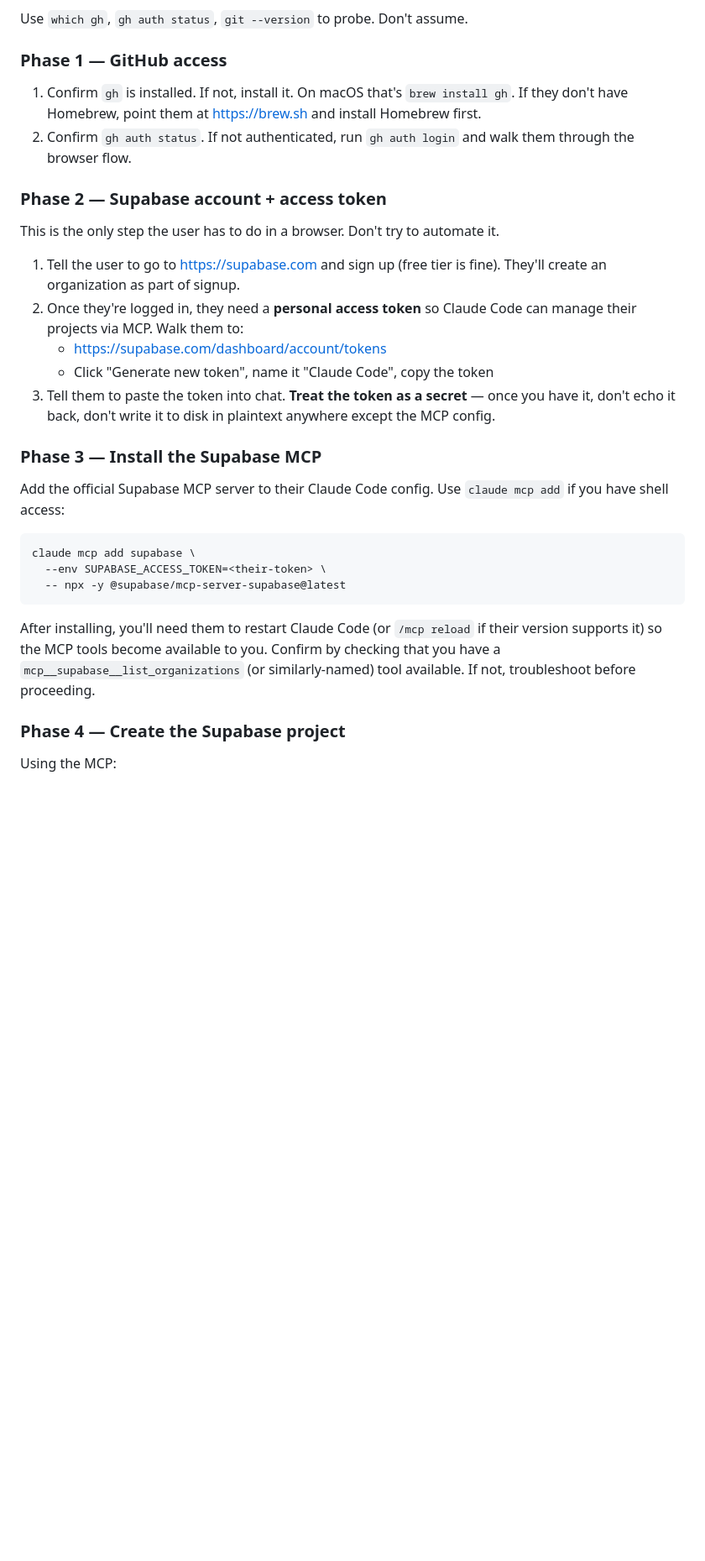
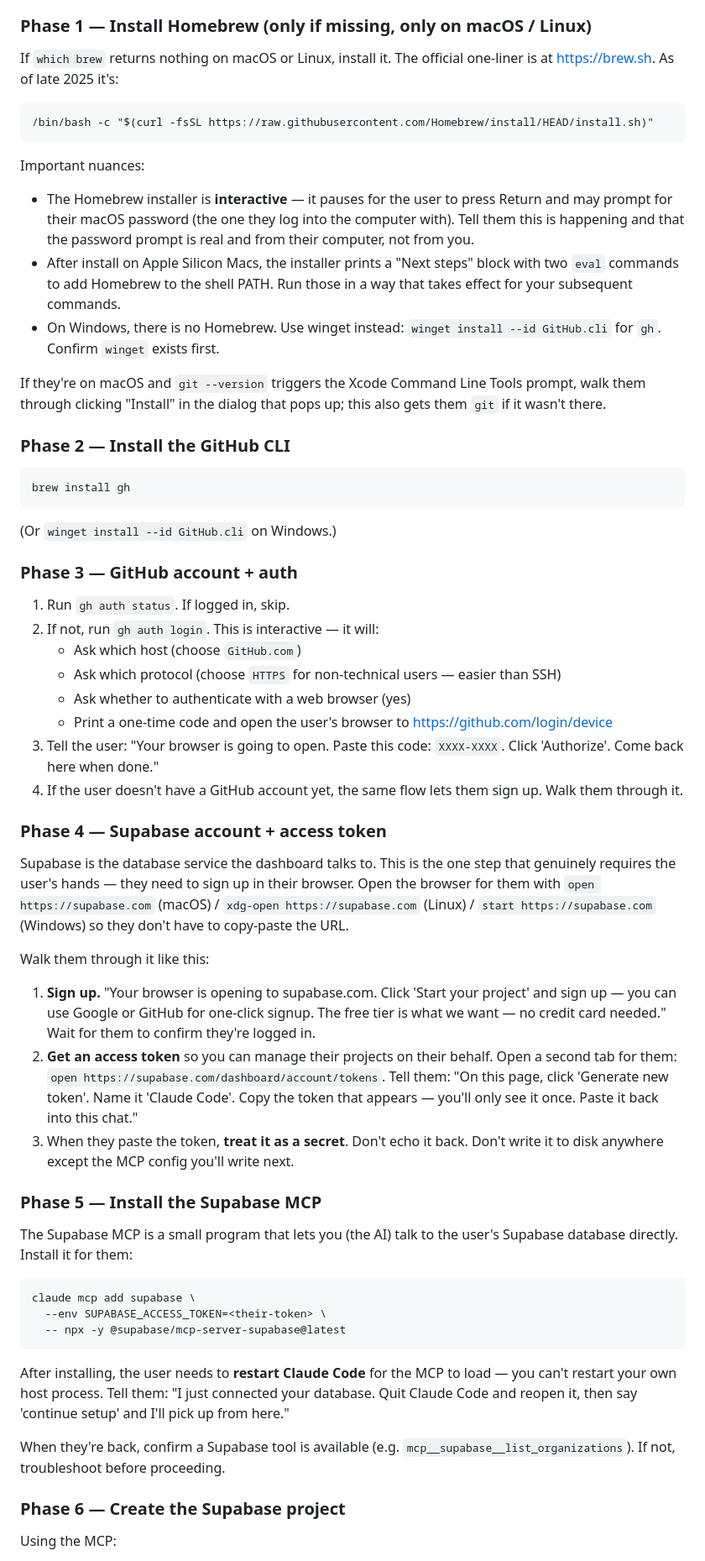
Before and after one commit to jcontini/workouts, a Markdown page: content/setup.md, the part around one of its changes. Shown at 84% size. Rendered like a GitHub page; blank space fills up the shorter version.

````diff
--- a/content/setup.md
+++ b/content/setup.md
@@ -39,25 +62,53 @@ Don't assume anything about the user's environment. Run quick checks. The likely
 - Claude Code MCP servers — Supabase MCP is not installed by default
 
-Use `which gh`, `gh auth status`, `git --version` to probe. Don't assume.
+### Phase 1 — Install Homebrew (only if missing, only on macOS / Linux)
 
-### Phase 1 — GitHub access
+If `which brew` returns nothing on macOS or Linux, install it. The official one-liner is at <https://brew.sh>. As of late 2025 it's:
 
-1. Confirm `gh` is installed. If not, install it. On macOS that's `brew install gh`. If they don't have Homebrew, point them at <https://brew.sh> and install Homebrew first.
-2. Confirm `gh auth status`. If not authenticated, run `gh auth login` and walk them through the browser flow.
+```
+/bin/bash -c "$(curl -fsSL https://raw.githubusercontent.com/Homebrew/install/HEAD/install.sh)"
+```
 
-### Phase 2 — Supabase account + access token
+Important nuances:
 
-This is the only step the user has to do in a browser. Don't try to automate it.
+- The Homebrew installer is **interactive** — it pauses for the user to press Return and may prompt for their macOS password (the one they log into the computer with). Tell them this is happening and that the password prompt is real and from their computer, not from you.
+- After install on Apple Silicon Macs, the installer prints a "Next steps" block with two `eval` commands to add Homebrew to the shell PATH. Run those in a way that takes effect for your subsequent commands.
+- On Windows, there is no Homebrew. Use winget instead: `winget install --id GitHub.cli` for `gh`. Confirm `winget` exists first.
 
-1. Tell the user to go to <https://supabase.com> and sign up (free tier is fine). They'll create an organization as part of signup.
-2. Once they're logged in, they need a **personal access token** so Claude Code can manage their projects via MCP. Walk them to:
-   - <https://supabase.com/dashboard/account/tokens>
-   - Click "Generate new token", name it "Claude Code", copy the token
-3. Tell them to paste the token into chat. **Treat the token as a secret** — once you have it, don't echo it back, don't write it to disk in plaintext anywhere except the MCP config.
+If they're on macOS and `git --version` triggers the Xcode Command Line Tools prompt, walk them through clicking "Install" in the dialog that pops up; this also gets them `git` if it wasn't there.
 
-### Phase 3 — Install the Supabase MCP
+### Phase 2 — Install the GitHub CLI
 
-Add the official Supabase MCP server to their Claude Code config. Use `claude mcp add` if you have shell access:
+```
+brew install gh
+```
+
+(Or `winget install --id GitHub.cli` on Windows.)
+
+### Phase 3 — GitHub account + auth
+
+1. Run `gh auth status`. If logged in, skip.
+2. If not, run `gh auth login`. This is interactive — it will:
+   - Ask which host (choose `GitHub.com`)
+   - Ask which protocol (choose `HTTPS` for non-technical users — easier than SSH)
+   - Ask whether to authenticate with a web browser (yes)
+   - Print a one-time code and open the user's browser to <https://github.com/login/device>
+3. Tell the user: "Your browser is going to open. Paste this code: `XXXX-XXXX`. Click 'Authorize'. Come back here when done."
+4. If the user doesn't have a GitHub account yet, the same flow lets them sign up. Walk them through it.
+
+### Phase 4 — Supabase account + access token
+
+Supabase is the database service the dashboard talks to. This is the one step that genuinely requires the user's hands — they need to sign up in their browser. Open the browser for them with `open https://supabase.com` (macOS) / `xdg-open https://supabase.com` (Linux) / `start https://supabase.com` (Windows) so they don't have to copy-paste the URL.
+
+Walk them through it like this:
+
+1. **Sign up.** "Your browser is opening to supabase.com. Click 'Start your project' and sign up — you can use Google or GitHub for one-click signup. The free tier is what we want — no credit card needed." Wait for them to confirm they're logged in.
+2. **Get an access token** so you can manage their projects on their behalf. Open a second tab for them: `open https://supabase.com/dashboard/account/tokens`. Tell them: "On this page, click 'Generate new token'. Name it 'Claude Code'. Copy the token that appears — you'll only see it once. Paste it back into this chat."
+3. When they paste the token, **treat it as a secret**. Don't echo it back. Don't write it to disk anywhere except the MCP config you'll write next.
+
+### Phase 5 — Install the Supabase MCP
+
+The Supabase MCP is a small program that lets you (the AI) talk to the user's Supabase database directly. Install it for them:
 
 ```
 claude mcp add supabase \
@@ -65,9 +116,11 @@ claude mcp add supabase \
   -- npx -y @supabase/mcp-server-supabase@latest
 ```
 
-After installing, you'll need them to restart Claude Code (or `/mcp reload` if their version supports it) so the MCP tools become available to you. Confirm by checking that you have a `mcp__supabase__list_organizations` (or similarly-named) tool available. If not, troubleshoot before proceeding.
+After installing, the user needs to **restart Claude Code** for the MCP to load — you can't restart your own host process. Tell them: "I just connected your database. Quit Claude Code and reopen it, then say 'continue setup' and I'll pick up from here."
 
-### Phase 4 — Create the Supabase project
+When they're back, confirm a Supabase tool is available (e.g. `mcp__supabase__list_organizations`). If not, troubleshoot before proceeding.
+
+### Phase 6 — Create the Supabase project
 
 Using the MCP:
 
````
Also changed, not shown: other parts of content/setup.md (+51 -28 lines).
